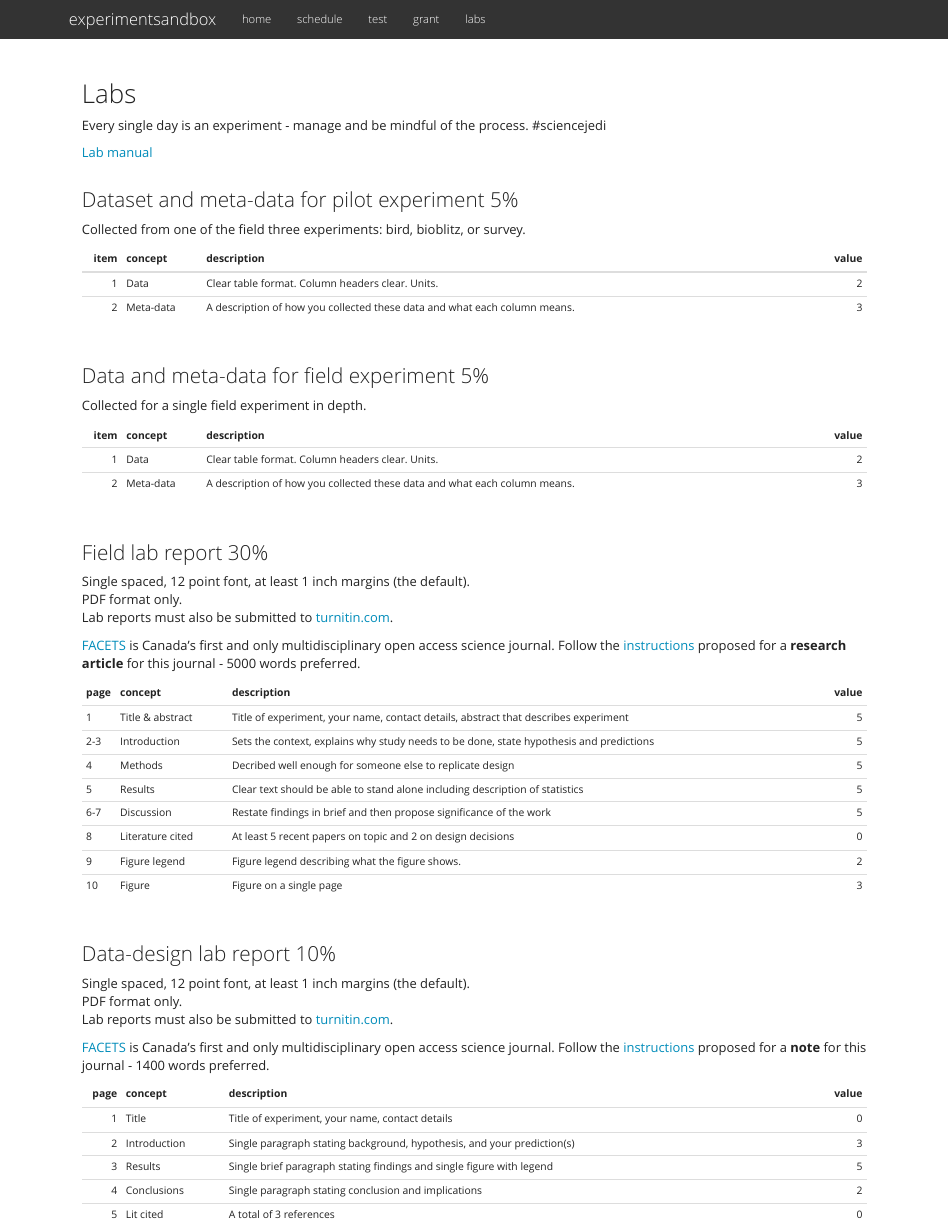
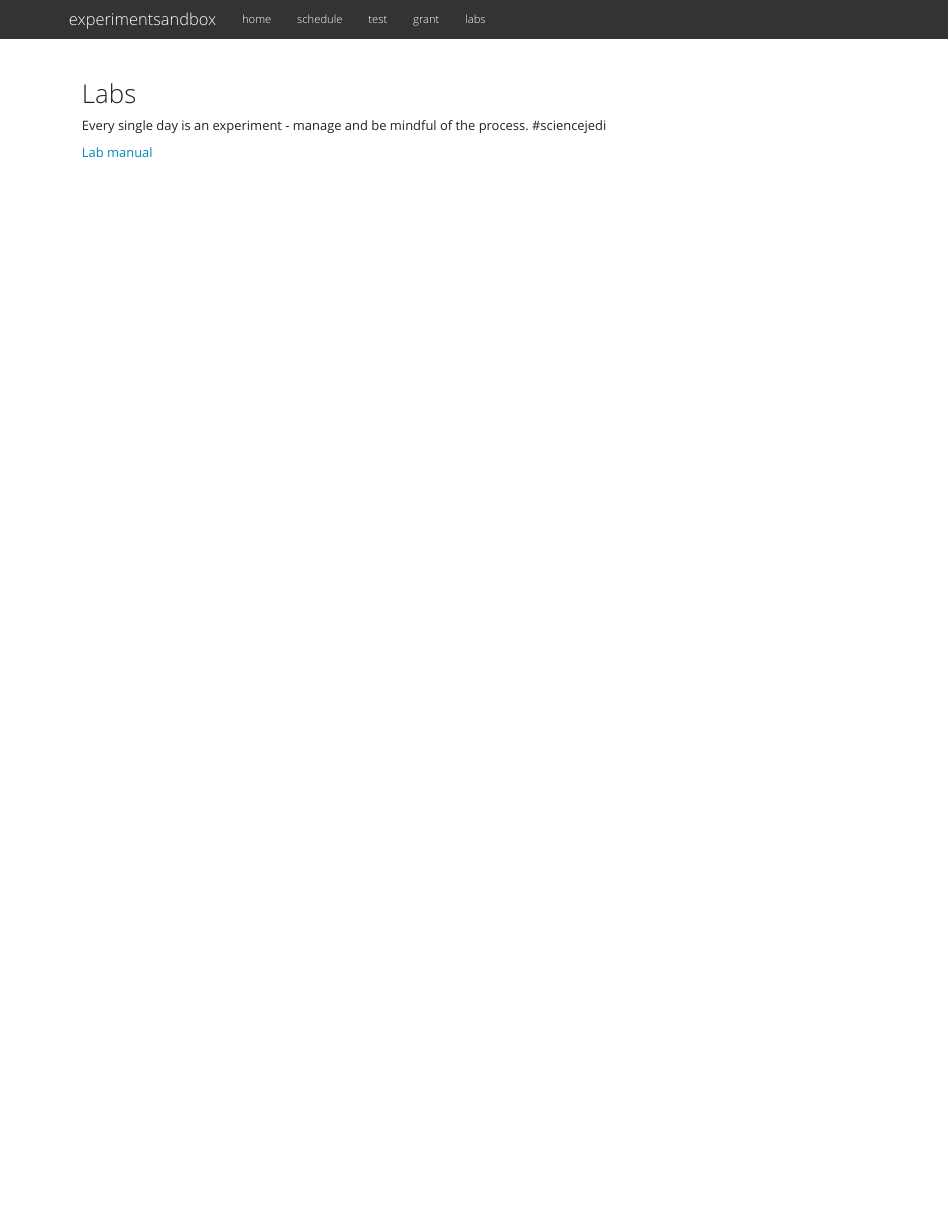
Before and after one commit to cjlortie/experimentsandbox, an R Markdown document (labs.Rmd): the page in a window 1100 px wide, from its top. Rendered offline with R 4.5, knitr and Pandoc, with nearby package versions.

Commit message:
updated labs page

````diff
--- a/labs.Rmd
+++ b/labs.Rmd
@@ -13,54 +13,3 @@ Every single day is an experiment - manage and be mindful of the process. #scien
 
 [Lab manual](http://www.designcraft4experiments.club)
 <br>
-
-### Dataset and meta-data for pilot experiment 5%
-Collected from one of the field three experiments: bird, bioblitz, or survey.
-```{r, warning=FALSE, message=FALSE, echo=FALSE}
-library(tidyverse)
-library(knitr)
-data<- read_csv("BIOL3250_data.csv")
-knitr::kable(data)
-```
-
-<br>
-
-### Data and meta-data for field experiment 5%
-Collected for a single field experiment in depth.
-```{r, warning=FALSE, message=FALSE, echo=FALSE}
-library(tidyverse)
-library(knitr)
-data<- read_csv("BIOL3250_data.csv")
-knitr::kable(data)
-```
-
-<br>
-
-### Field lab report 30%
-Single spaced, 12 point font, at least 1 inch margins (the default).
-PDF format only.
-Lab reports must also be submitted to [turnitin.com](https://www.turnitin.com).
-
-[FACETS](https://www.facetsjournal.com/about/) is Canada’s first and only multidisciplinary open access science journal.  Follow the [instructions](https://www.facetsjournal.com/authors/instructions/) proposed for a **research article** for this journal - 5000 words preferred.
-
-```{r, warning=FALSE, message=FALSE, echo=FALSE}
-library(tidyverse)
-library(knitr)
-field <- read_csv("BIOL3250_field_labs.csv")
-knitr::kable(field)
-```
-<br>
-
-### Data-design lab report 10%
-Single spaced, 12 point font, at least 1 inch margins (the default).
-PDF format only.
-Lab reports must also be submitted to [turnitin.com](https://www.turnitin.com).
-
-[FACETS](https://www.facetsjournal.com/about/) is Canada’s first and only multidisciplinary open access science journal.  Follow the [instructions](https://www.facetsjournal.com/authors/instructions/) proposed for a **note** for this journal - 1400 words preferred.
-
-```{r, warning=FALSE, message=FALSE, echo=FALSE}
-library(tidyverse)
-library(knitr)
-design<- read_csv("BIOL3250_data_design_labs.csv")
-knitr::kable(design)
-```
````
Also changed, not shown: labs.html, 1 other file.
